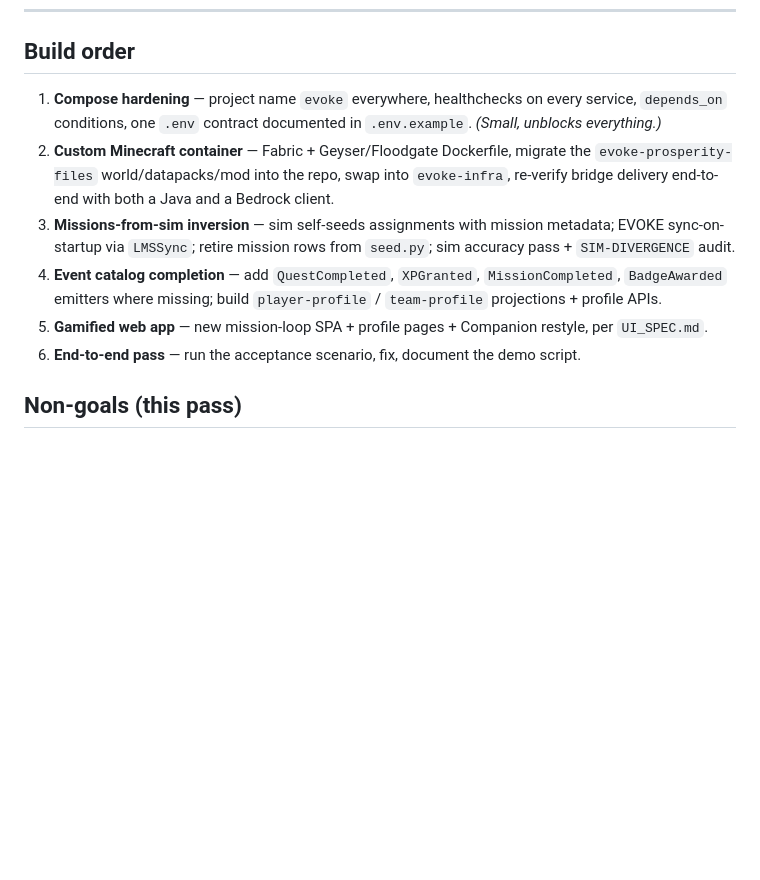
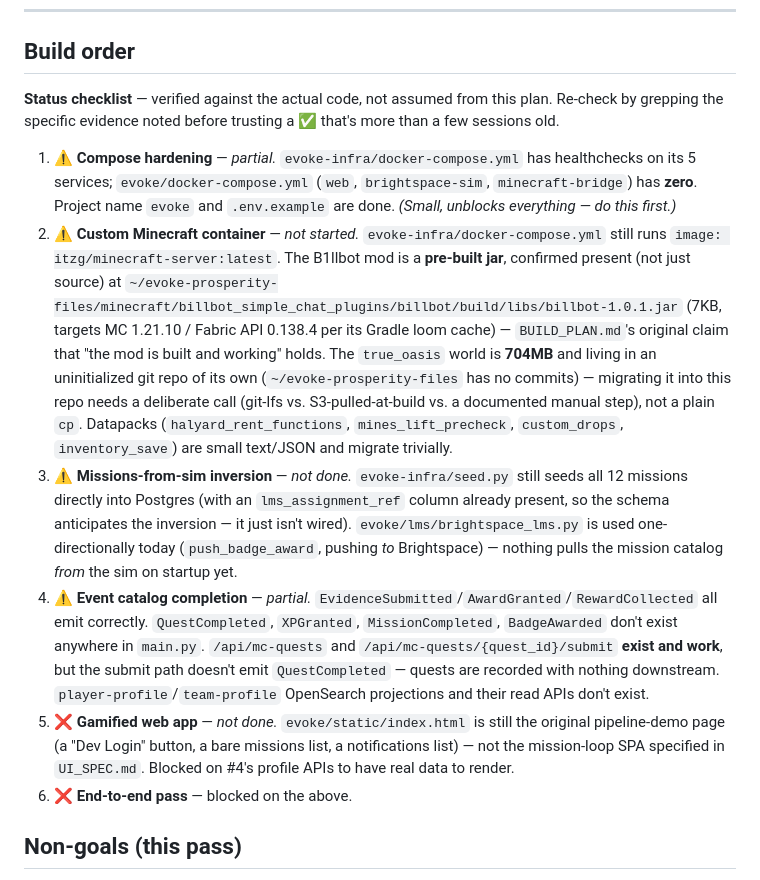
Before and after one commit to nathanverrill/evoke-prosperity, a Markdown page: BUILD_PLAN.md, the part around the change. GitHub-like rendering; blank space fills up the shorter version.

Commit message:
Turn BUILD_PLAN.md's build order into a verified status checklist
Checked each of the 6 steps against actual code instead of trusting the
plan at face value. Confirmed the B1llbot mod is a genuine pre-built jar
(7KB, MC 1.21.10 / Fabric API 0.138.4) so that claim holds; found the
custom Minecraft container hasn't been started (still itzg/minecraft-server),
the mission-catalog inversion hasn't been wired despite the schema already
anticipating it (lms_assignment_ref column present but unused for sync),
half the event catalog is missing including the already-live quest-submit
endpoint not emitting QuestCompleted, and the SPA is still the original
pipeline-demo page.

```diff
--- a/BUILD_PLAN.md
+++ b/BUILD_PLAN.md
@@ -188,12 +188,14 @@ Done means, on localhost, with real events on Redpanda:
 
 ## Build order
 
-1. **Compose hardening** — project name `evoke` everywhere, healthchecks on every service, `depends_on` conditions, one `.env` contract documented in `.env.example`. *(Small, unblocks everything.)*
-2. **Custom Minecraft container** — Fabric + Geyser/Floodgate Dockerfile, migrate the `evoke-prosperity-files` world/datapacks/mod into the repo, swap into `evoke-infra`, re-verify bridge delivery end-to-end with both a Java and a Bedrock client.
-3. **Missions-from-sim inversion** — sim self-seeds assignments with mission metadata; EVOKE sync-on-startup via `LMSSync`; retire mission rows from `seed.py`; sim accuracy pass + `SIM-DIVERGENCE` audit.
-4. **Event catalog completion** — add `QuestCompleted`, `XPGranted`, `MissionCompleted`, `BadgeAwarded` emitters where missing; build `player-profile` / `team-profile` projections + profile APIs.
-5. **Gamified web app** — new mission-loop SPA + profile pages + Companion restyle, per `UI_SPEC.md`.
-6. **End-to-end pass** — run the acceptance scenario, fix, document the demo script.
+**Status checklist** — verified against the actual code, not assumed from this plan. Re-check by grepping the specific evidence noted before trusting a ✅ that's more than a few sessions old.
+
+1. ⚠️ **Compose hardening** — *partial.* `evoke-infra/docker-compose.yml` has healthchecks on its 5 services; `evoke/docker-compose.yml` (`web`, `brightspace-sim`, `minecraft-bridge`) has **zero**. Project name `evoke` and `.env.example` are done. *(Small, unblocks everything — do this first.)*
+2. ⚠️ **Custom Minecraft container** — *not started.* `evoke-infra/docker-compose.yml` still runs `image: itzg/minecraft-server:latest`. The B1llbot mod is a **pre-built jar**, confirmed present (not just source) at `~/evoke-prosperity-files/minecraft/billbot_simple_chat_plugins/billbot/build/libs/billbot-1.0.1.jar` (7KB, targets MC 1.21.10 / Fabric API 0.138.4 per its Gradle loom cache) — `BUILD_PLAN.md`'s original claim that "the mod is built and working" holds. The `true_oasis` world is **704MB** and living in an uninitialized git repo of its own (`~/evoke-prosperity-files` has no commits) — migrating it into this repo needs a deliberate call (git-lfs vs. S3-pulled-at-build vs. a documented manual step), not a plain `cp`. Datapacks (`halyard_rent_functions`, `mines_lift_precheck`, `custom_drops`, `inventory_save`) are small text/JSON and migrate trivially.
+3. ⚠️ **Missions-from-sim inversion** — *not done.* `evoke-infra/seed.py` still seeds all 12 missions directly into Postgres (with an `lms_assignment_ref` column already present, so the schema anticipates the inversion — it just isn't wired). `evoke/lms/brightspace_lms.py` is used one-directionally today (`push_badge_award`, pushing *to* Brightspace) — nothing pulls the mission catalog *from* the sim on startup yet.
+4. ⚠️ **Event catalog completion** — *partial.* `EvidenceSubmitted`/`AwardGranted`/`RewardCollected` all emit correctly. `QuestCompleted`, `XPGranted`, `MissionCompleted`, `BadgeAwarded` don't exist anywhere in `main.py`. `/api/mc-quests` and `/api/mc-quests/{quest_id}/submit` **exist and work**, but the submit path doesn't emit `QuestCompleted` — quests are recorded with nothing downstream. `player-profile`/`team-profile` OpenSearch projections and their read APIs don't exist.
+5. ❌ **Gamified web app** — *not done.* `evoke/static/index.html` is still the original pipeline-demo page (a "Dev Login" button, a bare missions list, a notifications list) — not the mission-loop SPA specified in `UI_SPEC.md`. Blocked on #4's profile APIs to have real data to render.
+6. ❌ **End-to-end pass** — blocked on the above.
 
 ## Non-goals (this pass)
 
```
